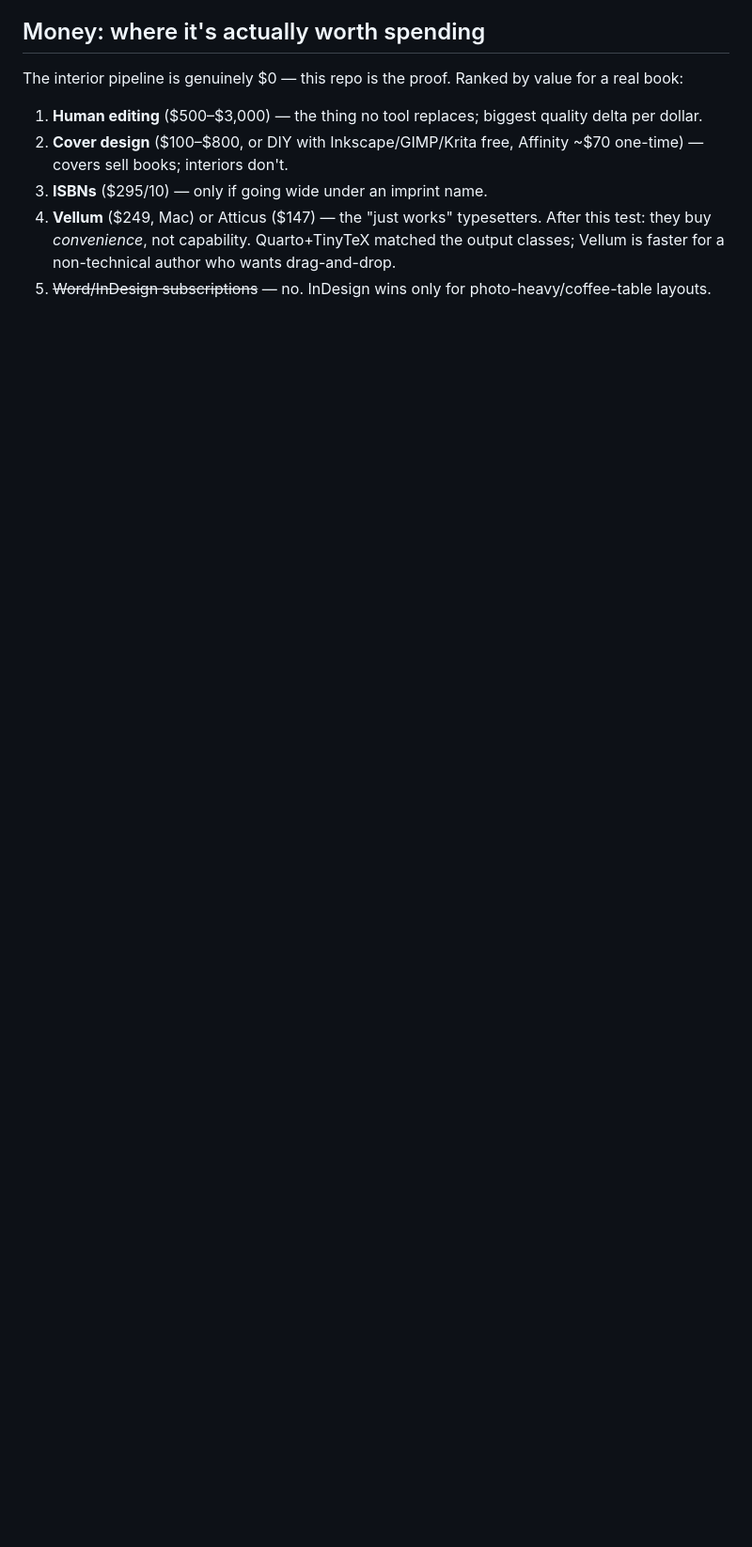
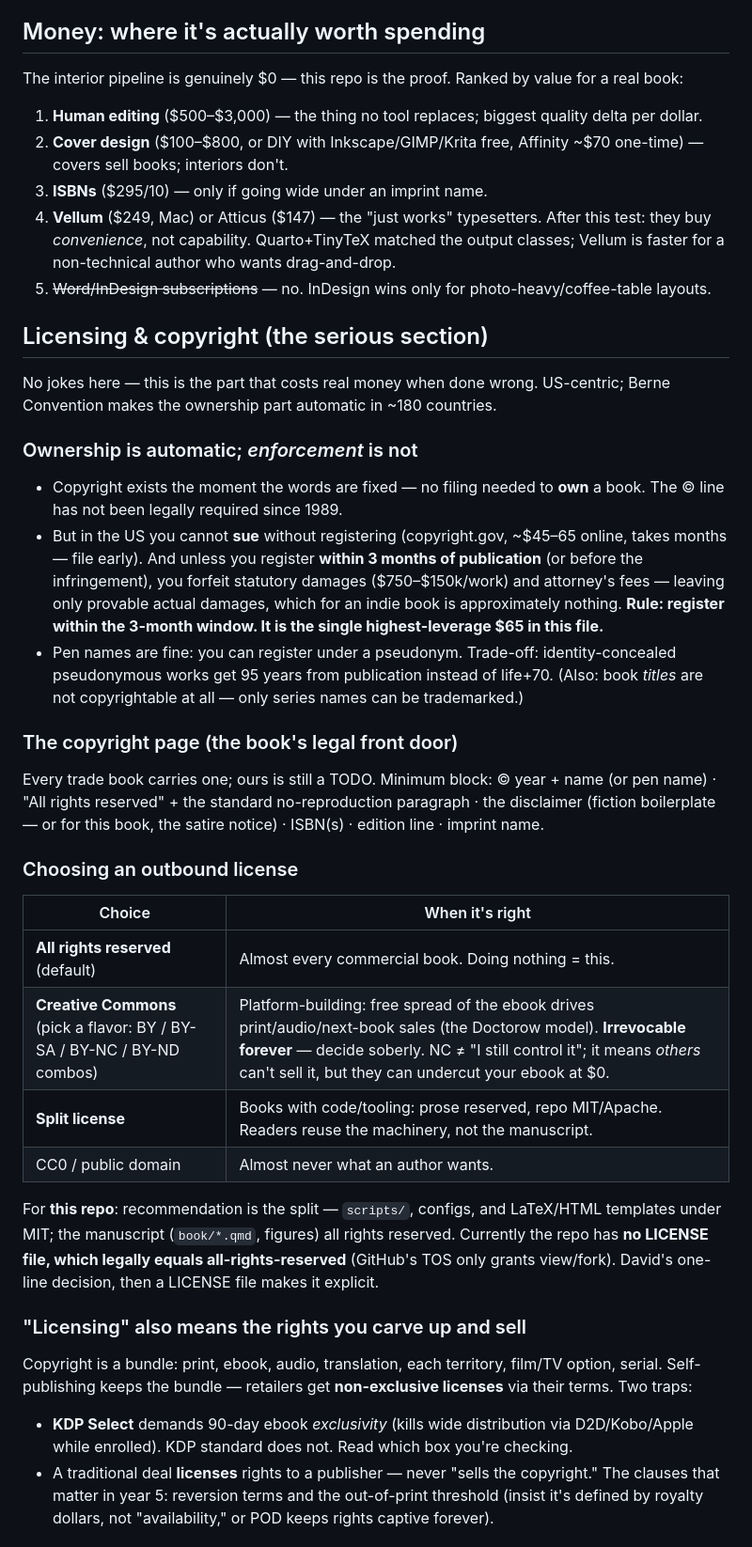
Before and after one commit to davenakasone/book_test, a Markdown page: PUBLISHING.md, the part around one of its changes. Shown at 94% size. GitHub-like rendering; blank space fills up the shorter version.

Commit message:
PUBLISHING.md: serious licensing/copyright section (registration window, license choices, rights bundle, inbound permissions)
Co-Authored-By: Claude Fable 5 <noreply@anthropic.com>

```diff
--- a/PUBLISHING.md
+++ b/PUBLISHING.md
@@ -52,3 +52,61 @@ value for a real book:
 5. ~~Word/InDesign subscriptions~~ — no. InDesign wins only for
    photo-heavy/coffee-table layouts.
 
+## Licensing & copyright (the serious section)
+
+No jokes here — this is the part that costs real money when done wrong.
+US-centric; Berne Convention makes the ownership part automatic in ~180
+countries.
+
+### Ownership is automatic; *enforcement* is not
+
+- Copyright exists the moment the words are fixed — no filing needed to
+  **own** a book. The © line has not been legally required since 1989.
+- But in the US you cannot **sue** without registering
+  (copyright.gov, ~$45–65 online, takes months — file early). And unless
+  you register **within 3 months of publication** (or before the
+  infringement), you forfeit statutory damages ($750–$150k/work) and
+  attorney's fees — leaving only provable actual damages, which for an
+  indie book is approximately nothing. **Rule: register within the
+  3-month window. It is the single highest-leverage $65 in this file.**
+- Pen names are fine: you can register under a pseudonym. Trade-off:
+  identity-concealed pseudonymous works get 95 years from publication
+  instead of life+70. (Also: book *titles* are not copyrightable at all —
+  only series names can be trademarked.)
+
+### The copyright page (the book's legal front door)
+
+Every trade book carries one; ours is still a TODO. Minimum block:
+© year + name (or pen name) · "All rights reserved" + the standard
+no-reproduction paragraph · the disclaimer (fiction boilerplate — or for
+this book, the satire notice) · ISBN(s) · edition line · imprint name.
+
+### Choosing an outbound license
+
+| Choice | When it's right |
+|---|---|
+| **All rights reserved** (default) | Almost every commercial book. Doing nothing = this. |
+| **Creative Commons** (pick a flavor: BY / BY-SA / BY-NC / BY-ND combos) | Platform-building: free spread of the ebook drives print/audio/next-book sales (the Doctorow model). **Irrevocable forever** — decide soberly. NC ≠ "I still control it"; it means *others* can't sell it, but they can undercut your ebook at $0. |
+| **Split license** | Books with code/tooling: prose reserved, repo MIT/Apache. Readers reuse the machinery, not the manuscript. |
+| CC0 / public domain | Almost never what an author wants. |
+
+For **this repo**: recommendation is the split — `scripts/`, configs, and
+LaTeX/HTML templates under MIT; the manuscript (`book/*.qmd`, figures) all
+rights reserved. Currently the repo has **no LICENSE file, which legally
+equals all-rights-reserved** (GitHub's TOS only grants view/fork). David's
+one-line decision, then a LICENSE file makes it explicit.
+
+### "Licensing" also means the rights you carve up and sell
+
+Copyright is a bundle: print, ebook, audio, translation, each territory,
+film/TV option, serial. Self-publishing keeps the bundle — retailers get
+**non-exclusive licenses** via their terms. Two traps:
+
+- **KDP Select** demands 90-day ebook *exclusivity* (kills wide
+  distribution via D2D/Kobo/Apple while enrolled). KDP standard does not.
+  Read which box you're checking.
+- A traditional deal **licenses** rights to a publisher — never "sells the
+  copyright." The clauses that matter in year 5: reversion terms and the
+  out-of-print threshold (insist it's defined by royalty dollars, not
+  "availability," or POD keeps rights captive forever).
+
```
Also changed, not shown: other parts of PUBLISHING.md (+18 -0 lines).
